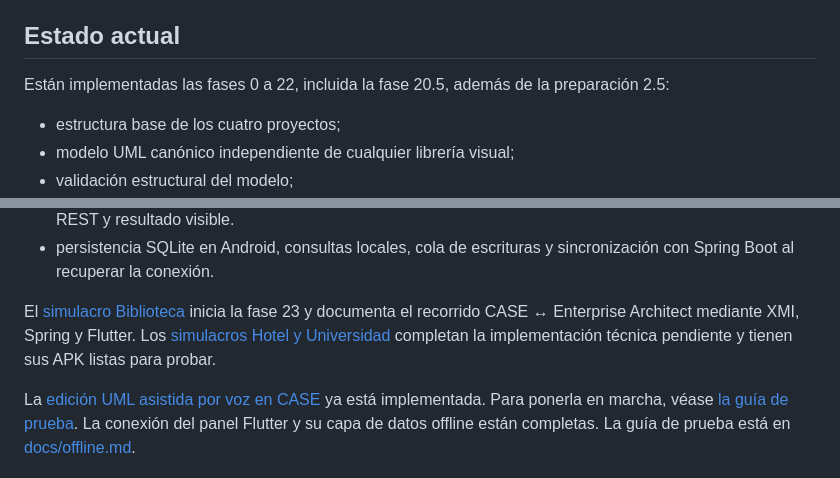
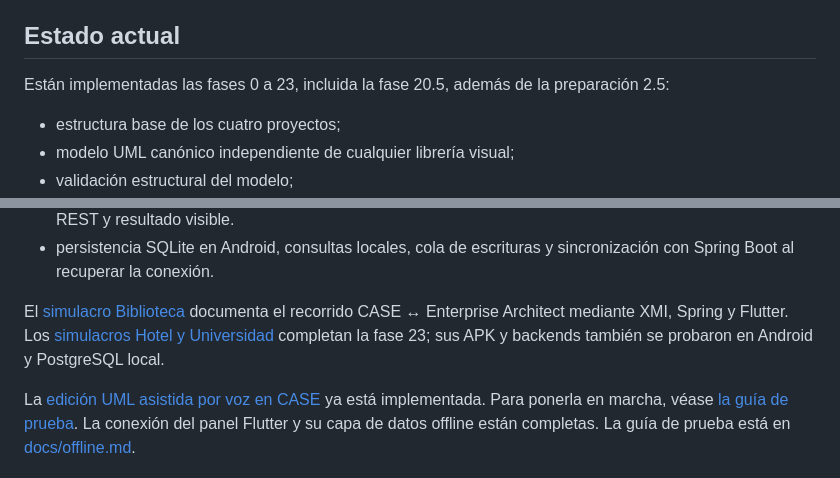
Before and after one commit to susanacamacholobo/genera_tabla, a Markdown page: README.md, 2 parts joined by grey strips. Drawn GitHub-style.

Commit message:
docs: close phase 23 after Universidad phone trial

```diff
--- a/README.md
+++ b/README.md
@@ -5,7 +5,7 @@ Spring Boot y un cliente móvil Flutter reutilizable.
 
 ## Estado actual
 
-Están implementadas las fases 0 a 22, incluida la fase 20.5, además de la preparación 2.5:
+Están implementadas las fases 0 a 23, incluida la fase 20.5, además de la preparación 2.5:
 
 - estructura base de los cuatro proyectos;
 - modelo UML canónico independiente de cualquier librería visual;
@@ -49,10 +49,10 @@ Están implementadas las fases 0 a 22, incluida la fase 20.5, además de la prep
 - persistencia SQLite en Android, consultas locales, cola de escrituras y
   sincronización con Spring Boot al recuperar la conexión.
 
-El [simulacro Biblioteca](docs/demo-biblioteca.md) inicia la fase 23 y documenta
-el recorrido CASE ↔ Enterprise Architect mediante XMI, Spring y Flutter.
-Los [simulacros Hotel y Universidad](docs/demo-hotel-universidad.md) completan
-la implementación técnica pendiente y tienen sus APK listas para probar.
+El [simulacro Biblioteca](docs/demo-biblioteca.md) documenta el recorrido
+CASE ↔ Enterprise Architect mediante XMI, Spring y Flutter. Los
+[simulacros Hotel y Universidad](docs/demo-hotel-universidad.md) completan la
+fase 23; sus APK y backends también se probaron en Android y PostgreSQL local.
 
 La [edición UML asistida por voz en CASE](docs/roadmap-case-voice.md) ya está
 implementada. Para ponerla en marcha, véase [la guía de prueba](docs/case-voice.md).
```
Also changed, not shown: docs/demo-hotel-universidad.md (+2 -2 lines), docs/progress.md (+9 -10 lines).
